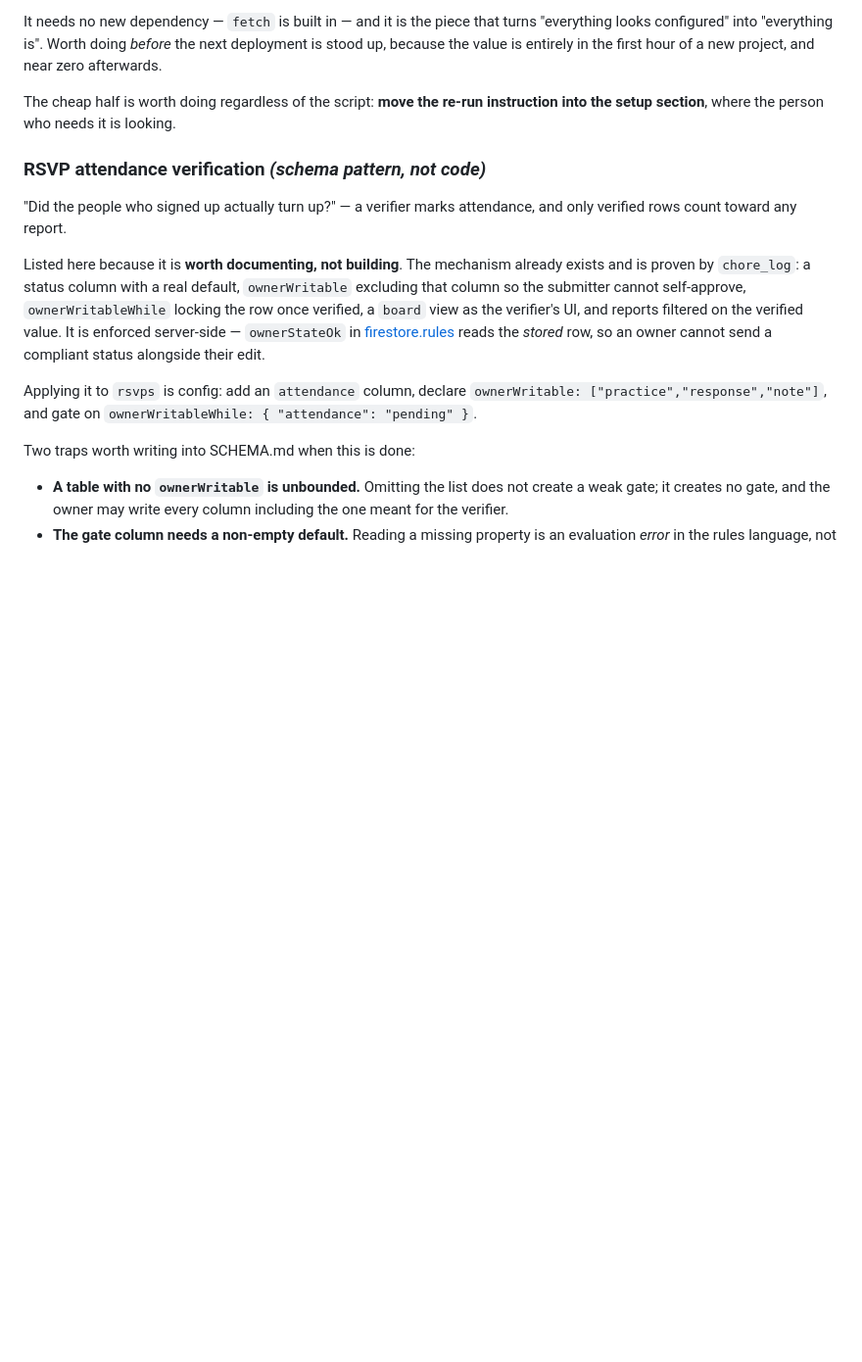
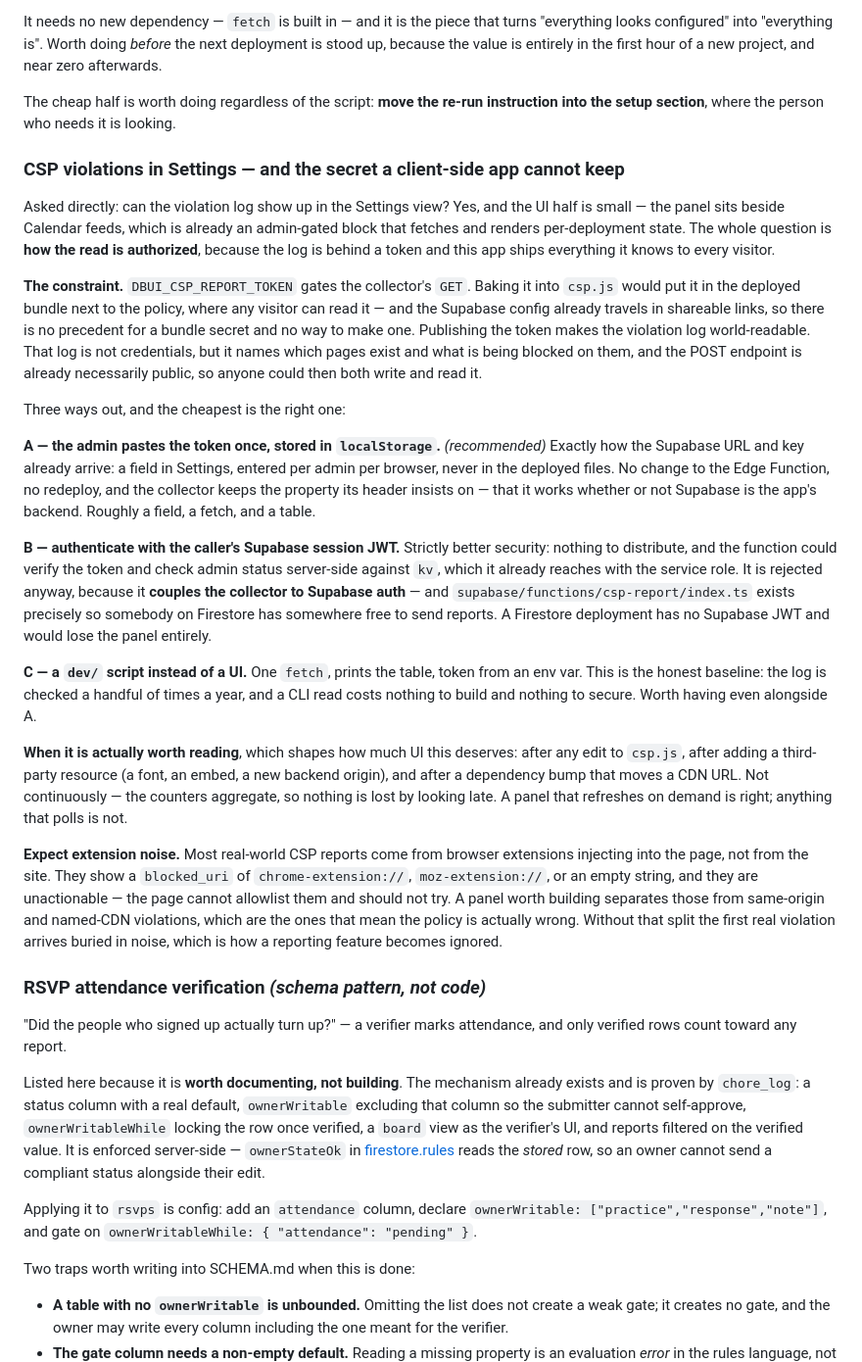
Before and after one commit to miikka75/dbUI, a Markdown page: ROADMAP.md, the part around the change. Shown at 98% size. Drawn GitHub-style; blank space fills up the shorter version.

Commit message:
Record the Settings panel for CSP violations, and why the token cannot ship
The UI half is small -- it sits beside Calendar feeds, already an admin-gated block
that fetches per-deployment state. The question is entirely how the read is
authorized, because DBUI_CSP_REPORT_TOKEN gates the GET and this app ships everything
it knows to every visitor. A token in csp.js is a published token, and the violation
log becomes world-readable next to an endpoint that is already world-writable.

Recommends the cheap option: the admin pastes it once into Settings, stored in
localStorage, exactly as the Supabase URL and key already arrive. No bundle secret, no
function change.

Rejects the more secure option deliberately. Verifying the caller Supabase session
JWT server-side would need nothing distributed at all -- but it couples the collector
to Supabase auth, and that function exists precisely so somebody on Firestore has
somewhere free to send reports. They would lose the panel.

Also records the thing that decides whether such a panel gets used or ignored: most
real CSP reports are browser extensions injecting into the page, showing a blocked_uri
of chrome-extension:// or empty. They are unactionable. A panel that does not separate
them from same-origin and named-CDN violations buries the first real one in noise.

Co-Authored-By: Claude Opus 5 <noreply@anthropic.com>

```diff
--- a/ROADMAP.md
+++ b/ROADMAP.md
@@ -427,6 +427,51 @@ value is entirely in the first hour of a new project, and near zero afterwards.
 
 The cheap half is worth doing regardless of the script: **move the re-run instruction into the setup
 section**, where the person who needs it is looking.
+
+### CSP violations in Settings — and the secret a client-side app cannot keep
+
+Asked directly: can the violation log show up in the Settings view? Yes, and the UI half is small — the
+panel sits beside Calendar feeds, which is already an admin-gated block that fetches and renders
+per-deployment state. The whole question is **how the read is authorized**, because the log is behind a
+token and this app ships everything it knows to every visitor.
+
+**The constraint.** `DBUI_CSP_REPORT_TOKEN` gates the collector's `GET`. Baking it into `csp.js` would
+put it in the deployed bundle next to the policy, where any visitor can read it — and the Supabase
+config already travels in shareable links, so there is no precedent for a bundle secret and no way to
+make one. Publishing the token makes the violation log world-readable. That log is not credentials, but
+it names which pages exist and what is being blocked on them, and the POST endpoint is already
+necessarily public, so anyone could then both write and read it.
+
+Three ways out, and the cheapest is the right one:
+
+**A — the admin pastes the token once, stored in `localStorage`.** *(recommended)* Exactly how the
+Supabase URL and key already arrive: a field in Settings, entered per admin per browser, never in the
+deployed files. No change to the Edge Function, no redeploy, and the collector keeps the property its
+header insists on — that it works whether or not Supabase is the app's backend. Roughly a field, a
+fetch, and a table.
+
+**B — authenticate with the caller's Supabase session JWT.** Strictly better security: nothing to
+distribute, and the function could verify the token and check admin status server-side against `kv`,
+which it already reaches with the service role. It is rejected anyway, because it **couples the
+collector to Supabase auth** — and `supabase/functions/csp-report/index.ts` exists precisely so
+somebody on Firestore has somewhere free to send reports. A Firestore deployment has no Supabase JWT
+and would lose the panel entirely.
+
+**C — a `dev/` script instead of a UI.** One `fetch`, prints the table, token from an env var. This is
+the honest baseline: the log is checked a handful of times a year, and a CLI read costs nothing to
+build and nothing to secure. Worth having even alongside A.
+
+**When it is actually worth reading**, which shapes how much UI this deserves: after any edit to
+`csp.js`, after adding a third-party resource (a font, an embed, a new backend origin), and after a
+dependency bump that moves a CDN URL. Not continuously — the counters aggregate, so nothing is lost by
+looking late. A panel that refreshes on demand is right; anything that polls is not.
+
+**Expect extension noise.** Most real-world CSP reports come from browser extensions injecting into the
+page, not from the site. They show a `blocked_uri` of `chrome-extension://`, `moz-extension://`, or an
+empty string, and they are unactionable — the page cannot allowlist them and should not try. A panel
+worth building separates those from same-origin and named-CDN violations, which are the ones that mean
+the policy is actually wrong. Without that split the first real violation arrives buried in noise,
+which is how a reporting feature becomes ignored.
 
 ### RSVP attendance verification *(schema pattern, not code)*
 
```
